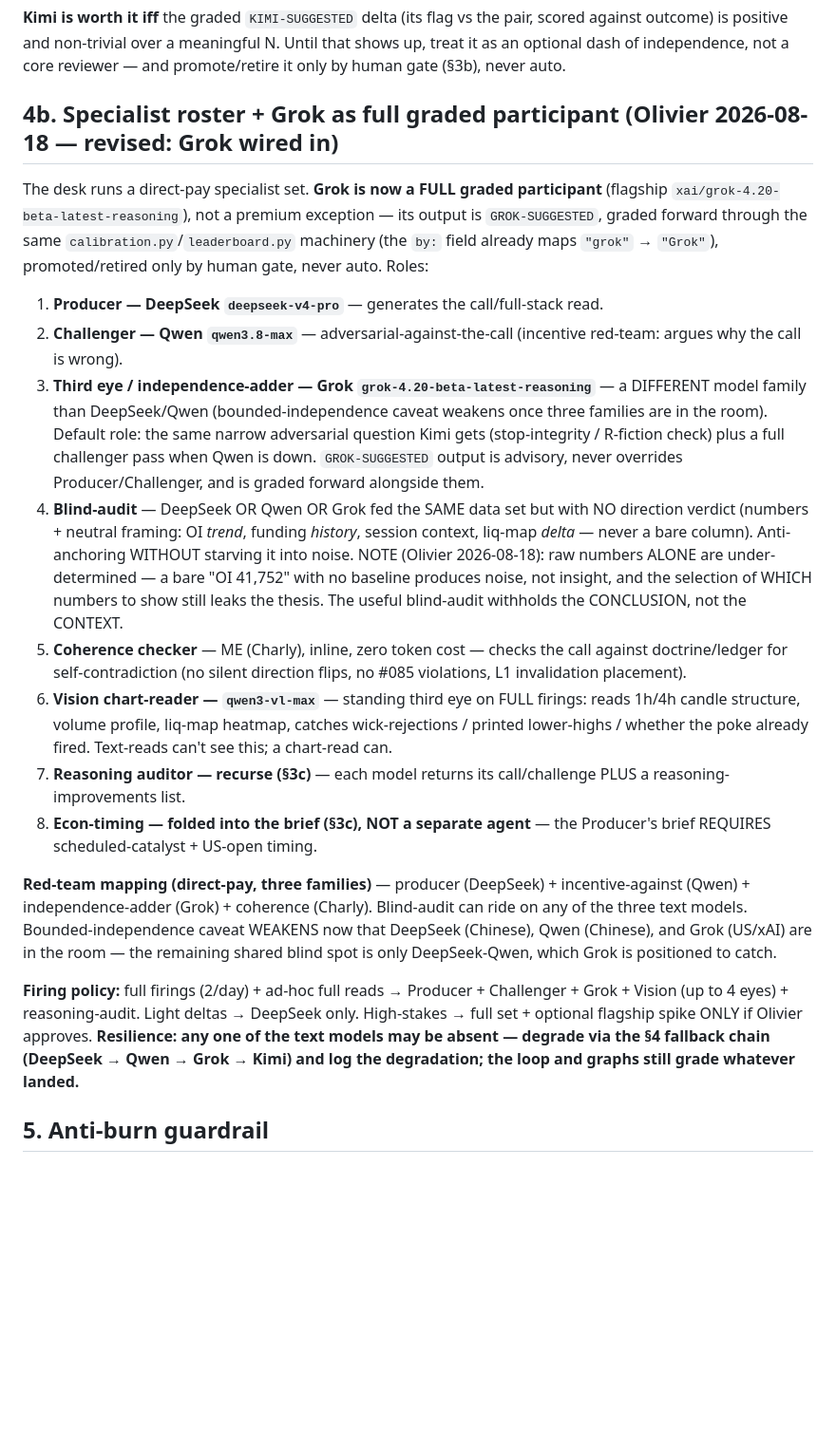
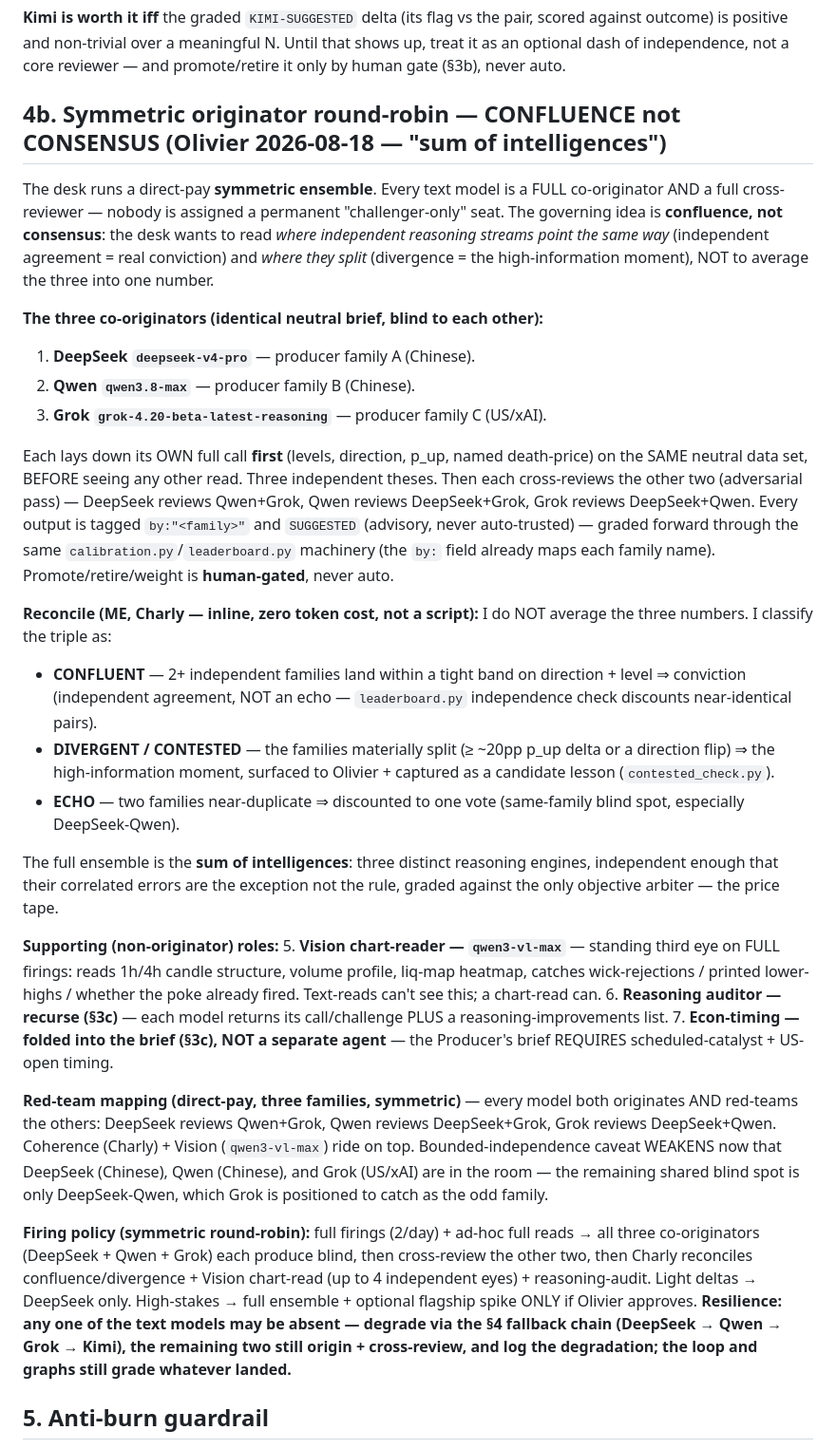
Before and after one commit to olcast/Bob, a Markdown page: SOP-RECURSIVE.md, the part around the change. Shown at 95% size. GitHub-like rendering; blank space fills up the shorter version.

Commit message:
SOP §4b: symmetric originator round-robin — confluence not consensus (sum of intelligences)
- DeepSeek + Qwen + Grok all produce their own blind call FIRST, then cross-review the
  other two (round-robin), then Charly reconciles CONFLUENT / DIVERGENT / ECHO
- Drop the producer/challenger asymmetry that wasted Grok as critic-only
- Firing policy + red-team mapping updated to symmetric shape; resilience (any-one-missing)
  preserved via DeepSeek->Qwen->Grok->Kimi fallback

```diff
--- a/SOP-RECURSIVE.md
+++ b/SOP-RECURSIVE.md
@@ -131,22 +131,32 @@ Each model, in addition to producing/challenging the call, MUST inspect **how th
 
 **Kimi is worth it iff** the graded `KIMI-SUGGESTED` delta (its flag vs the pair, scored against outcome) is positive and non-trivial over a meaningful N. Until that shows up, treat it as an optional dash of independence, not a core reviewer — and promote/retire it only by human gate (§3b), never auto.
 
-## 4b. Specialist roster + Grok as full graded participant (Olivier 2026-08-18 — revised: Grok wired in)
+## 4b. Symmetric originator round-robin — CONFLUENCE not CONSENSUS (Olivier 2026-08-18 — "sum of intelligences")
 
-The desk runs a direct-pay specialist set. **Grok is now a FULL graded participant** (flagship `xai/grok-4.20-beta-latest-reasoning`), not a premium exception — its output is `GROK-SUGGESTED`, graded forward through the same `calibration.py`/`leaderboard.py` machinery (the `by:` field already maps `"grok"` → `"Grok"`), promoted/retired only by human gate, never auto. Roles:
+The desk runs a direct-pay **symmetric ensemble**. Every text model is a FULL co-originator AND a full cross-reviewer — nobody is assigned a permanent "challenger-only" seat. The governing idea is **confluence, not consensus**: the desk wants to read *where independent reasoning streams point the same way* (independent agreement = real conviction) and *where they split* (divergence = the high-information moment), NOT to average the three into one number.
 
-1. **Producer — DeepSeek `deepseek-v4-pro`** — generates the call/full-stack read.
-2. **Challenger — Qwen `qwen3.8-max`** — adversarial-against-the-call (incentive red-team: argues why the call is wrong).
-3. **Third eye / independence-adder — Grok `grok-4.20-beta-latest-reasoning`** — a DIFFERENT model family than DeepSeek/Qwen (bounded-independence caveat weakens once three families are in the room). Default role: the same narrow adversarial question Kimi gets (stop-integrity / R-fiction check) plus a full challenger pass when Qwen is down. `GROK-SUGGESTED` output is advisory, never overrides Producer/Challenger, and is graded forward alongside them.
-4. **Blind-audit** — DeepSeek OR Qwen OR Grok fed the SAME data set but with NO direction verdict (numbers + neutral framing: OI *trend*, funding *history*, session context, liq-map *delta* — never a bare column). Anti-anchoring WITHOUT starving it into noise. NOTE (Olivier 2026-08-18): raw numbers ALONE are under-determined — a bare "OI 41,752" with no baseline produces noise, not insight, and the selection of WHICH numbers to show still leaks the thesis. The useful blind-audit withholds the CONCLUSION, not the CONTEXT.
-5. **Coherence checker** — ME (Charly), inline, zero token cost — checks the call against doctrine/ledger for self-contradiction (no silent direction flips, no #085 violations, L1 invalidation placement).
-6. **Vision chart-reader — `qwen3-vl-max`** — standing third eye on FULL firings: reads 1h/4h candle structure, volume profile, liq-map heatmap, catches wick-rejections / printed lower-highs / whether the poke already fired. Text-reads can't see this; a chart-read can.
-7. **Reasoning auditor — recurse (§3c)** — each model returns its call/challenge PLUS a reasoning-improvements list.
-8. **Econ-timing — folded into the brief (§3c), NOT a separate agent** — the Producer's brief REQUIRES scheduled-catalyst + US-open timing.
+**The three co-originators (identical neutral brief, blind to each other):**
+1. **DeepSeek `deepseek-v4-pro`** — producer family A (Chinese).
+2. **Qwen `qwen3.8-max`** — producer family B (Chinese).
+3. **Grok `grok-4.20-beta-latest-reasoning`** — producer family C (US/xAI).
 
-**Red-team mapping (direct-pay, three families)** — producer (DeepSeek) + incentive-against (Qwen) + independence-adder (Grok) + coherence (Charly). Blind-audit can ride on any of the three text models. Bounded-independence caveat WEAKENS now that DeepSeek (Chinese), Qwen (Chinese), and Grok (US/xAI) are in the room — the remaining shared blind spot is only DeepSeek-Qwen, which Grok is positioned to catch.
+Each lays down its OWN full call **first** (levels, direction, p_up, named death-price) on the SAME neutral data set, BEFORE seeing any other read. Three independent theses. Then each cross-reviews the other two (adversarial pass) — DeepSeek reviews Qwen+Grok, Qwen reviews DeepSeek+Grok, Grok reviews DeepSeek+Qwen. Every output is tagged `by:"<family>"` and `SUGGESTED` (advisory, never auto-trusted) — graded forward through the same `calibration.py`/`leaderboard.py` machinery (the `by:` field already maps each family name). Promote/retire/weight is **human-gated**, never auto.
 
-**Firing policy:** full firings (2/day) + ad-hoc full reads → Producer + Challenger + Grok + Vision (up to 4 eyes) + reasoning-audit. Light deltas → DeepSeek only. High-stakes → full set + optional flagship spike ONLY if Olivier approves. **Resilience: any one of the text models may be absent — degrade via the §4 fallback chain (DeepSeek → Qwen → Grok → Kimi) and log the degradation; the loop and graphs still grade whatever landed.**
+**Reconcile (ME, Charly — inline, zero token cost, not a script):** I do NOT average the three numbers. I classify the triple as:
+- **CONFLUENT** — 2+ independent families land within a tight band on direction + level ⇒ conviction (independent agreement, NOT an echo — `leaderboard.py` independence check discounts near-identical pairs).
+- **DIVERGENT / CONTESTED** — the families materially split (≥ ~20pp p_up delta or a direction flip) ⇒ the high-information moment, surfaced to Olivier + captured as a candidate lesson (`contested_check.py`).
+- **ECHO** — two families near-duplicate ⇒ discounted to one vote (same-family blind spot, especially DeepSeek-Qwen).
+
+The full ensemble is the **sum of intelligences**: three distinct reasoning engines, independent enough that their correlated errors are the exception not the rule, graded against the only objective arbiter — the price tape.
+
+**Supporting (non-originator) roles:**
+5. **Vision chart-reader — `qwen3-vl-max`** — standing third eye on FULL firings: reads 1h/4h candle structure, volume profile, liq-map heatmap, catches wick-rejections / printed lower-highs / whether the poke already fired. Text-reads can't see this; a chart-read can.
+6. **Reasoning auditor — recurse (§3c)** — each model returns its call/challenge PLUS a reasoning-improvements list.
+7. **Econ-timing — folded into the brief (§3c), NOT a separate agent** — the Producer's brief REQUIRES scheduled-catalyst + US-open timing.
+
+**Red-team mapping (direct-pay, three families, symmetric)** — every model both originates AND red-teams the others: DeepSeek reviews Qwen+Grok, Qwen reviews DeepSeek+Grok, Grok reviews DeepSeek+Qwen. Coherence (Charly) + Vision (`qwen3-vl-max`) ride on top. Bounded-independence caveat WEAKENS now that DeepSeek (Chinese), Qwen (Chinese), and Grok (US/xAI) are in the room — the remaining shared blind spot is only DeepSeek-Qwen, which Grok is positioned to catch as the odd family.
+
+**Firing policy (symmetric round-robin):** full firings (2/day) + ad-hoc full reads → all three co-originators (DeepSeek + Qwen + Grok) each produce blind, then cross-review the other two, then Charly reconciles confluence/divergence + Vision chart-read (up to 4 independent eyes) + reasoning-audit. Light deltas → DeepSeek only. High-stakes → full ensemble + optional flagship spike ONLY if Olivier approves. **Resilience: any one of the text models may be absent — degrade via the §4 fallback chain (DeepSeek → Qwen → Grok → Kimi), the remaining two still origin + cross-review, and log the degradation; the loop and graphs still grade whatever landed.**
 
 ## 5. Anti-burn guardrail
 
```
